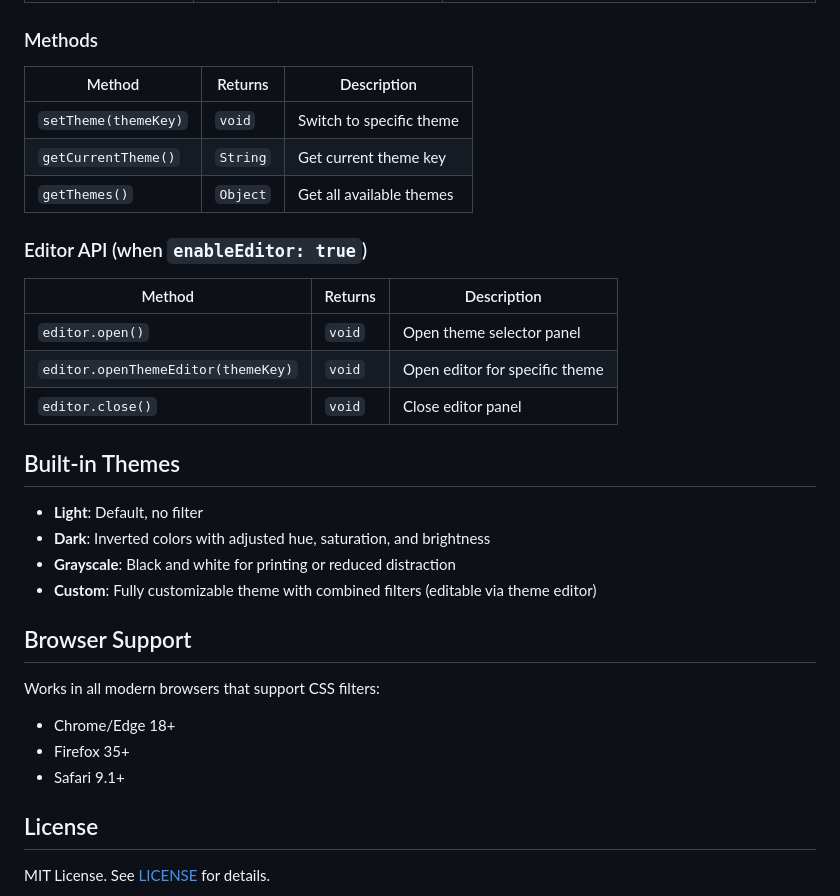
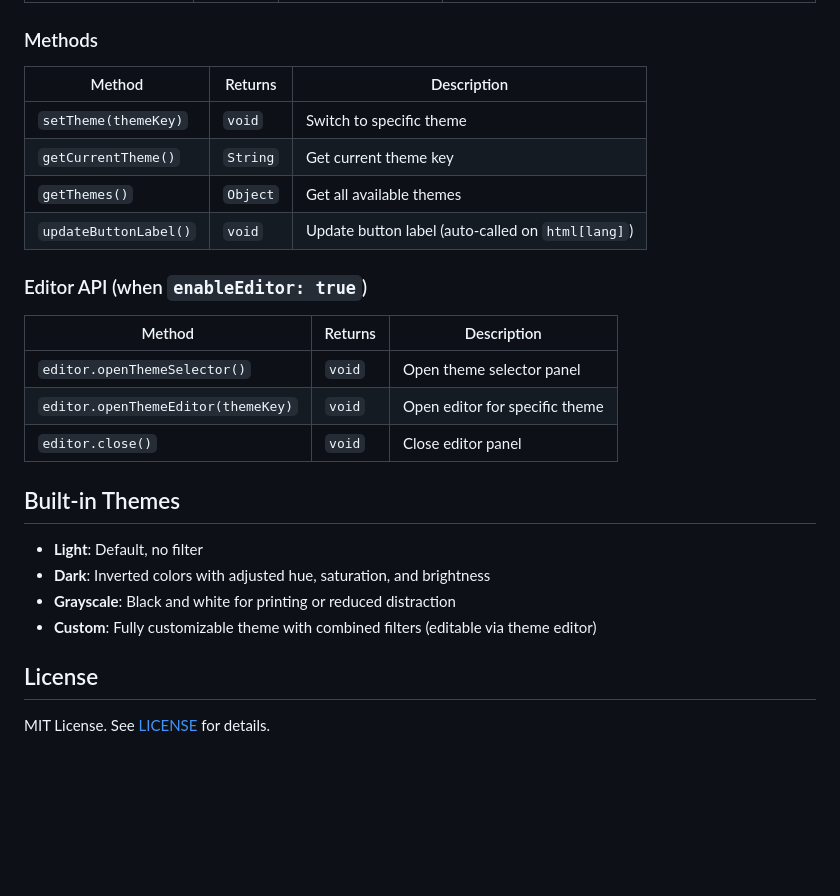
Before and after one commit to KristjanESPERANTO/leaflet-theme-control, a Markdown page: README.md, the part around the change printed below. Drawn GitHub-style; blank space fills up the shorter version.

```diff
--- a/README.md
+++ b/README.md
@@ -237,17 +207,18 @@ See [examples/api.html](examples/api.html) for a complete example.
 
 ### Methods
 
-| Method               | Returns  | Description              |
-| -------------------- | -------- | ------------------------ |
-| `setTheme(themeKey)` | `void`   | Switch to specific theme |
-| `getCurrentTheme()`  | `String` | Get current theme key    |
-| `getThemes()`        | `Object` | Get all available themes |
+| Method                | Returns  | Description                                       |
+| --------------------- | -------- | ------------------------------------------------- |
+| `setTheme(themeKey)`  | `void`   | Switch to specific theme                          |
+| `getCurrentTheme()`   | `String` | Get current theme key                             |
+| `getThemes()`         | `Object` | Get all available themes                          |
+| `updateButtonLabel()` | `void`   | Update button label (auto-called on `html[lang]`) |
 
 ### Editor API (when `enableEditor: true`)
 
 | Method                             | Returns | Description                    |
 | ---------------------------------- | ------- | ------------------------------ |
-| `editor.open()`                    | `void`  | Open theme selector panel      |
+| `editor.openThemeSelector()`       | `void`  | Open theme selector panel      |
 | `editor.openThemeEditor(themeKey)` | `void`  | Open editor for specific theme |
 | `editor.close()`                   | `void`  | Close editor panel             |
 
@@ -257,14 +228,6 @@ See [examples/api.html](examples/api.html) for a complete example.
 - **Dark**: Inverted colors with adjusted hue, saturation, and brightness
 - **Grayscale**: Black and white for printing or reduced distraction
 - **Custom**: Fully customizable theme with combined filters (editable via theme editor)
-
-## Browser Support
-
-Works in all modern browsers that support CSS filters:
-
-- Chrome/Edge 18+
-- Firefox 35+
-- Safari 9.1+
 
 ## License
 
```
Also changed, not shown: other parts of README.md (+11 -41 lines).
